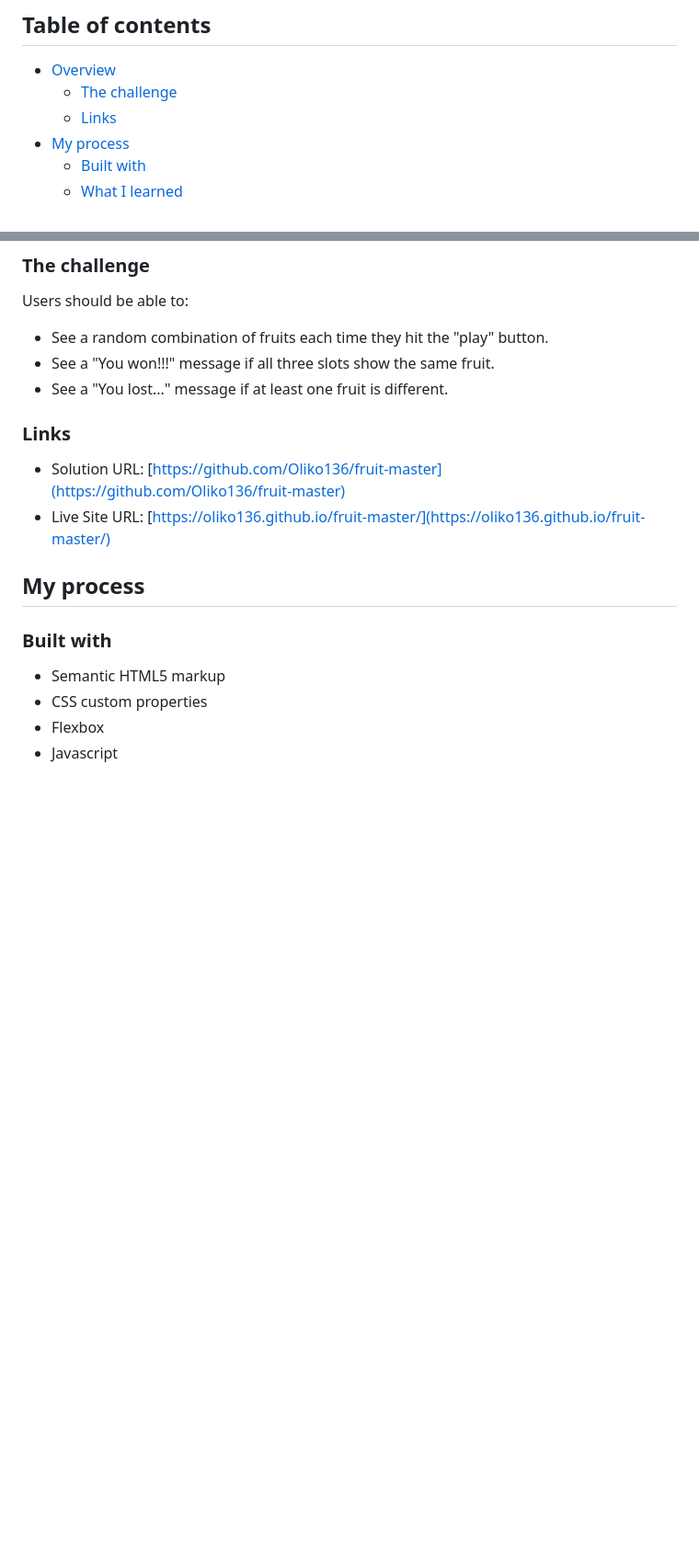
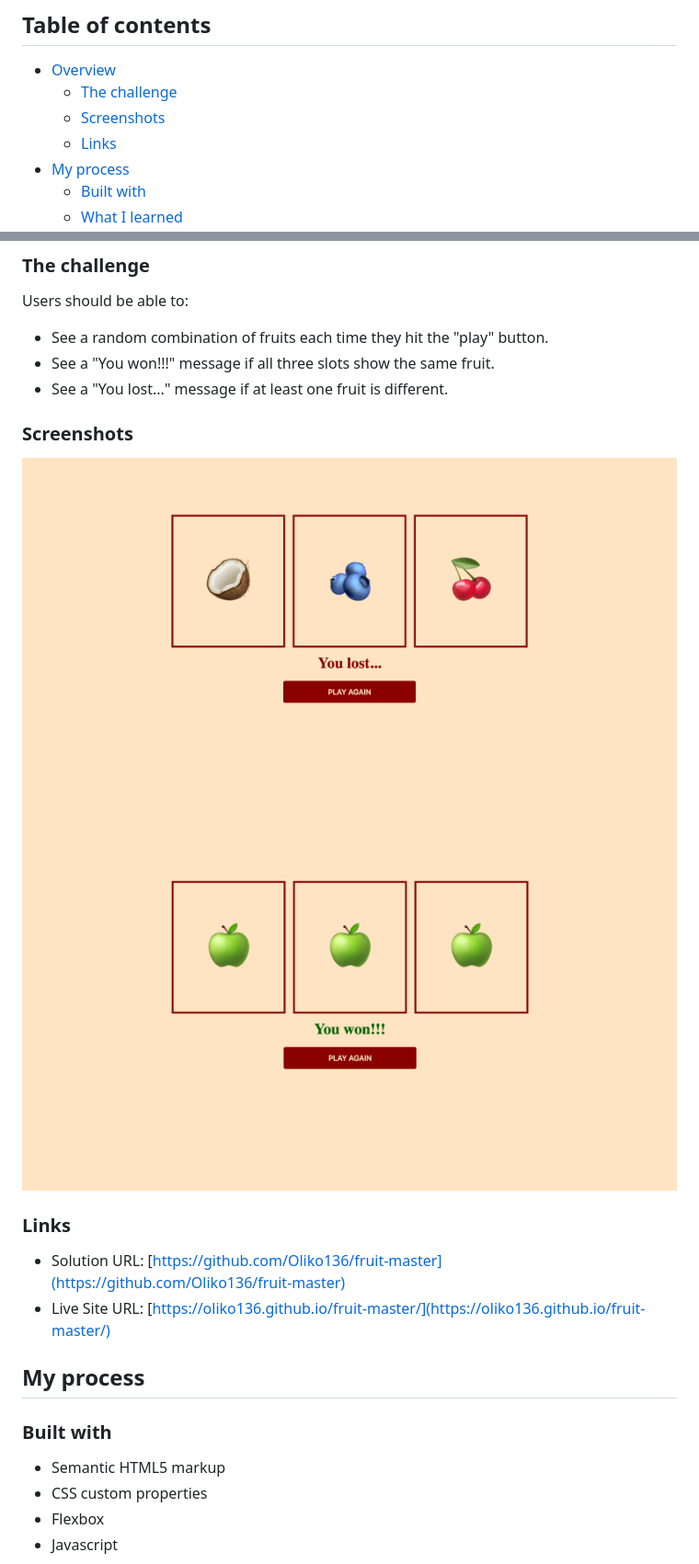
Before and after one commit to Oliko136/fruit-master, a Markdown page: README.md, 2 parts joined by grey strips. Shown: that part at 92% size. GitHub-like rendering; pictures changed too: assets/screenshot-lose.jpg (added), assets/screenshot-win.jpg (added); blank space fills up the shorter version.

Commit message:
Update readme file with screenshots

```diff
--- a/README.md
+++ b/README.md
@@ -6,6 +6,7 @@ This is a simple game where a player wins if all there slots show the same fruit
 
 - [Overview](#overview)
   - [The challenge](#the-challenge)
+  - [Screenshots](#screenshots)
   - [Links](#links)
 - [My process](#my-process)
   - [Built with](#built-with)
@@ -21,6 +22,11 @@ Users should be able to:
 - See a random combination of fruits each time they hit the "play" button.
 - See a "You won!!!" message if all three slots show the same fruit.
 - See a "You lost..." message if at least one fruit is different.
+
+### Screenshots
+
+![](./assets/screenshot-lose.jpg)
+![](./assets/screenshot-win.jpg)
 
 ### Links
 
```
